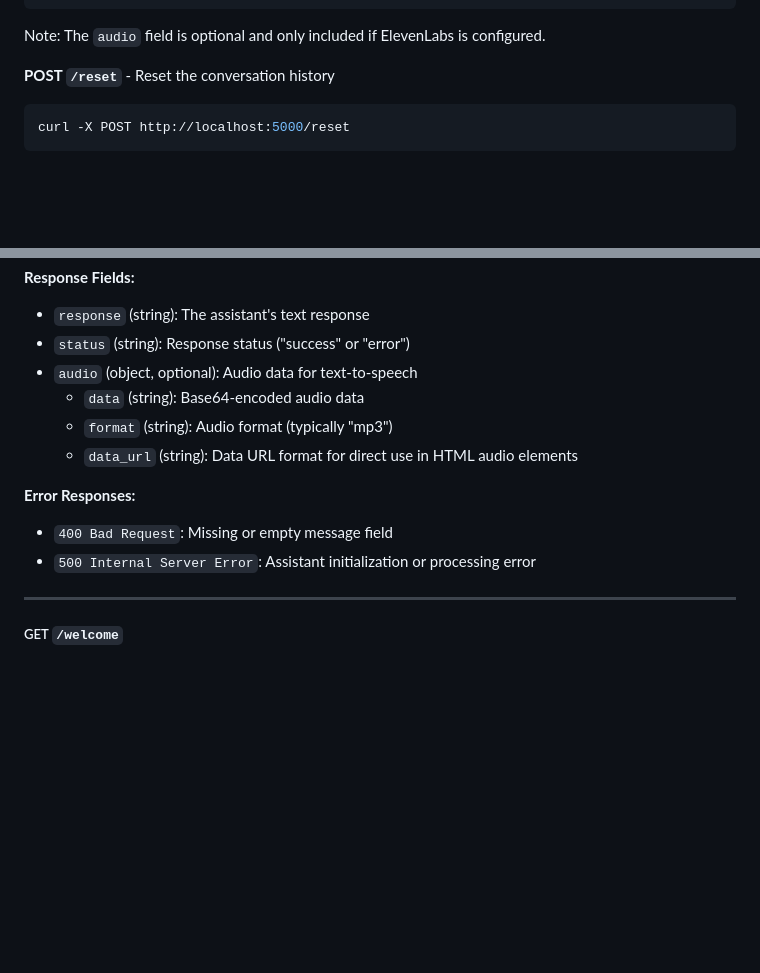
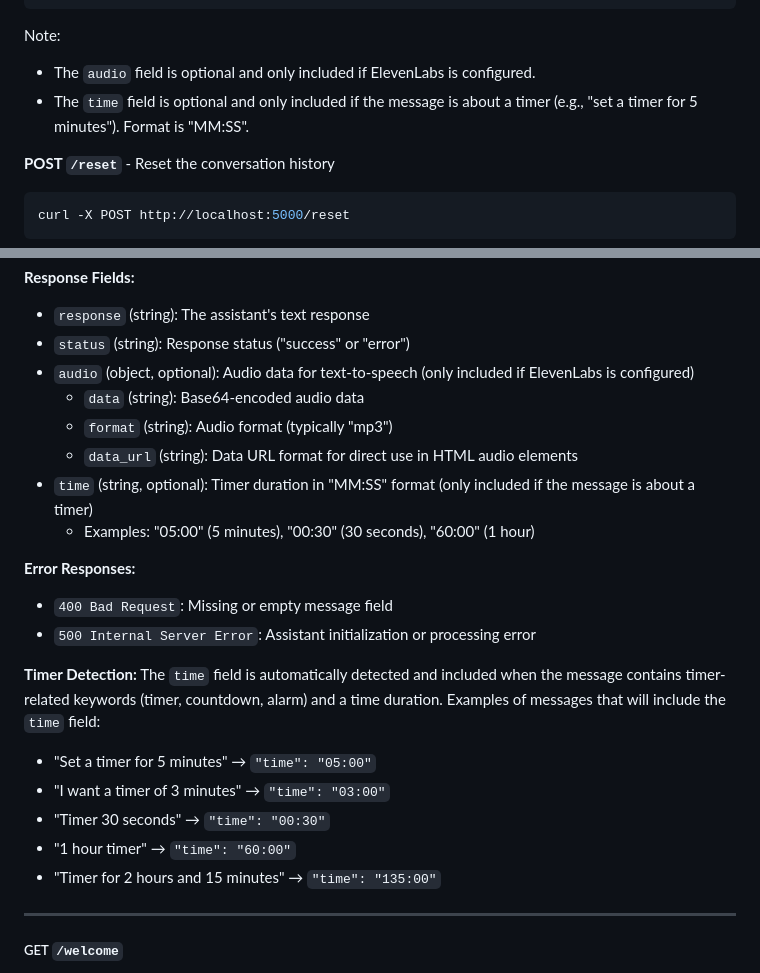
Before and after one commit to SnazzyBeatle115/HackNYU2025, a Markdown page: ml/README.md, 2 parts joined by grey strips. GitHub-like rendering; blank space fills up the shorter version.

Commit message:
fixed readme.md in ml

````diff
--- a/ml/README.md
+++ b/ml/README.md
@@ -100,7 +102,9 @@ Response:
 }
 ```
 
-Note: The `audio` field is optional and only included if ElevenLabs is configured.
+Note:
+- The `audio` field is optional and only included if ElevenLabs is configured.
+- The `time` field is optional and only included if the message is about a timer (e.g., "set a timer for 5 minutes"). Format is "MM:SS".
 
 **POST `/reset`** - Reset the conversation history
 ```bash
@@ -211,14 +216,24 @@ Content-Type: application/json
 **Response Fields:**
 - `response` (string): The assistant's text response
 - `status` (string): Response status ("success" or "error")
-- `audio` (object, optional): Audio data for text-to-speech
+- `audio` (object, optional): Audio data for text-to-speech (only included if ElevenLabs is configured)
   - `data` (string): Base64-encoded audio data
   - `format` (string): Audio format (typically "mp3")
   - `data_url` (string): Data URL format for direct use in HTML audio elements
+- `time` (string, optional): Timer duration in "MM:SS" format (only included if the message is about a timer)
+  - Examples: "05:00" (5 minutes), "00:30" (30 seconds), "60:00" (1 hour)
 
 **Error Responses:**
 - `400 Bad Request`: Missing or empty message field
 - `500 Internal Server Error`: Assistant initialization or processing error
+
+**Timer Detection:**
+The `time` field is automatically detected and included when the message contains timer-related keywords (timer, countdown, alarm) and a time duration. Examples of messages that will include the `time` field:
+- "Set a timer for 5 minutes" → `"time": "05:00"`
+- "I want a timer of 3 minutes" → `"time": "03:00"`
+- "Timer 30 seconds" → `"time": "00:30"`
+- "1 hour timer" → `"time": "60:00"`
+- "Timer for 2 hours and 15 minutes" → `"time": "135:00"`
 
 ---
 
````
Also changed, not shown: other parts of ml/README.md (+6 -3 lines).
